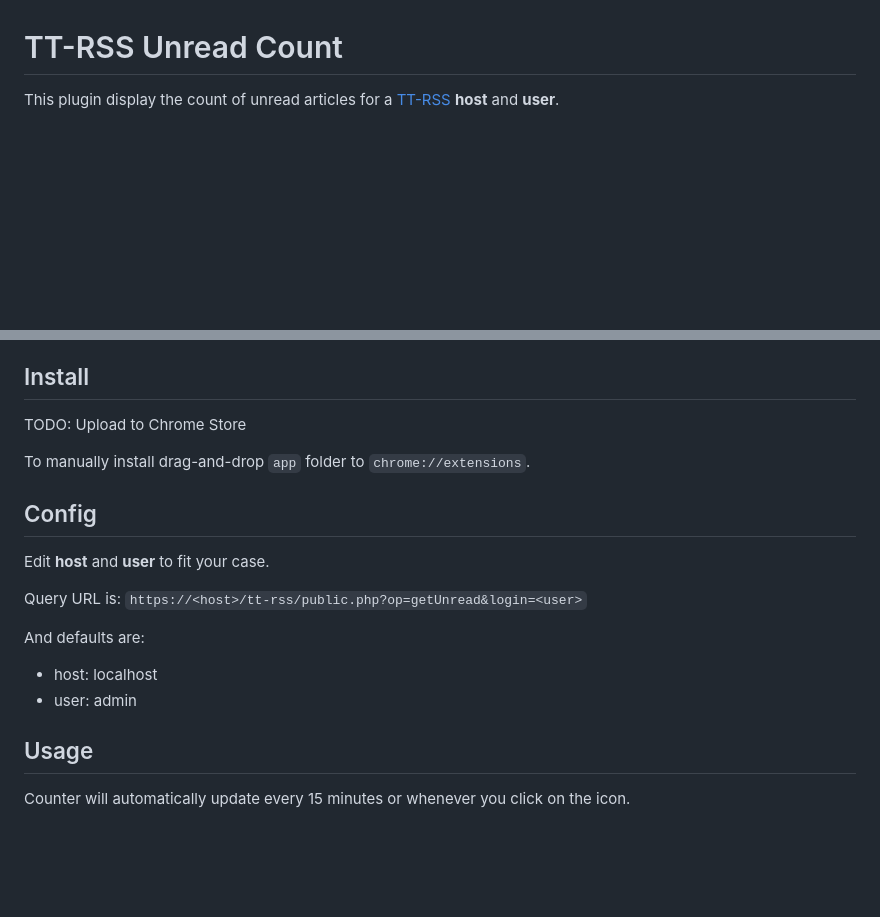
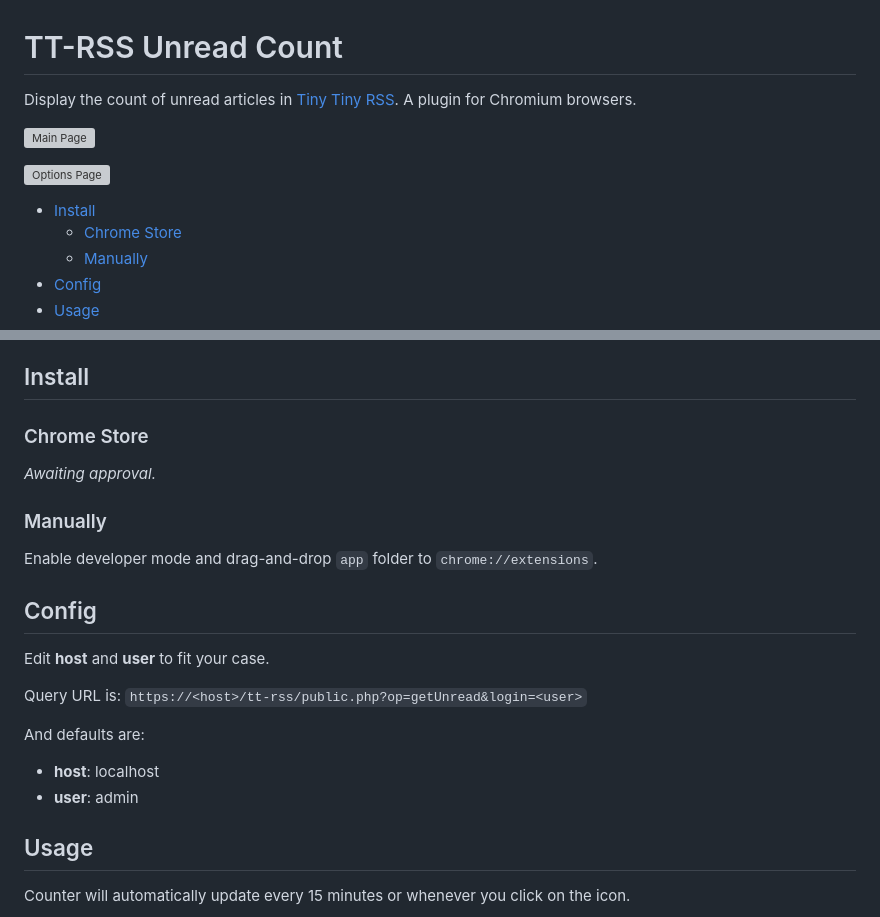
Before and after one commit to danisztls/tt-rss-unread-counter, a Markdown page: README.md, 2 parts joined by grey strips. GitHub-like rendering; blank space fills up the shorter version; grey boxes are pictures that could not be loaded.

Commit message:
Update docs and screenshots

```diff
--- a/README.md
+++ b/README.md
@@ -1,3 +1,16 @@
 # TT-RSS Unread Count
 
-This plugin display the count of unread articles for a [TT-RSS](https://tt-rss.org/) **host** and **user**.
+Display the count of unread articles in [Tiny Tiny RSS](https://tt-rss.org/). A plugin for Chromium browsers.
+
+![Main Page](https://raw.githubusercontent.com/danisztls/tt-rss-unread-counter-plugin/main/img/main-page.png)
+
+![Options Page](https://raw.githubusercontent.com/danisztls/tt-rss-unread-counter-plugin/main/img/options-page.png)
+
+<!-- TOC GFM -->
+
+* [Install](#install)
+  * [Chrome Store](#chrome-store)
+  * [Manually](#manually)
+* [Config](#config)
+* [Usage](#usage)
+
@@ -4,8 +18,10 @@ This plugin display the count of unread articles for a [TT-RSS](https://tt-rss.o
 
 ## Install
-TODO: Upload to Chrome Store
+### Chrome Store
+*Awaiting approval.*
 
-To manually install drag-and-drop `app` folder to `chrome://extensions`.
+### Manually
+Enable developer mode and drag-and-drop `app` folder to `chrome://extensions`.
 
 ## Config
 Edit **host** and **user** to fit your case.
@@ -14,8 +30,8 @@ Query URL is: `https://<host>/tt-rss/public.php?op=getUnread&login=<user>`
 
 And defaults are:
 
-- host: localhost
-- user: admin
+- **host**: localhost
+- **user**: admin
 
 ## Usage
 Counter will automatically update every 15 minutes or whenever you click on the icon.
```
Also changed, not shown: other parts of README.md (+1 -0 lines), img/main-page.png (added), img/options-page.png (added).
